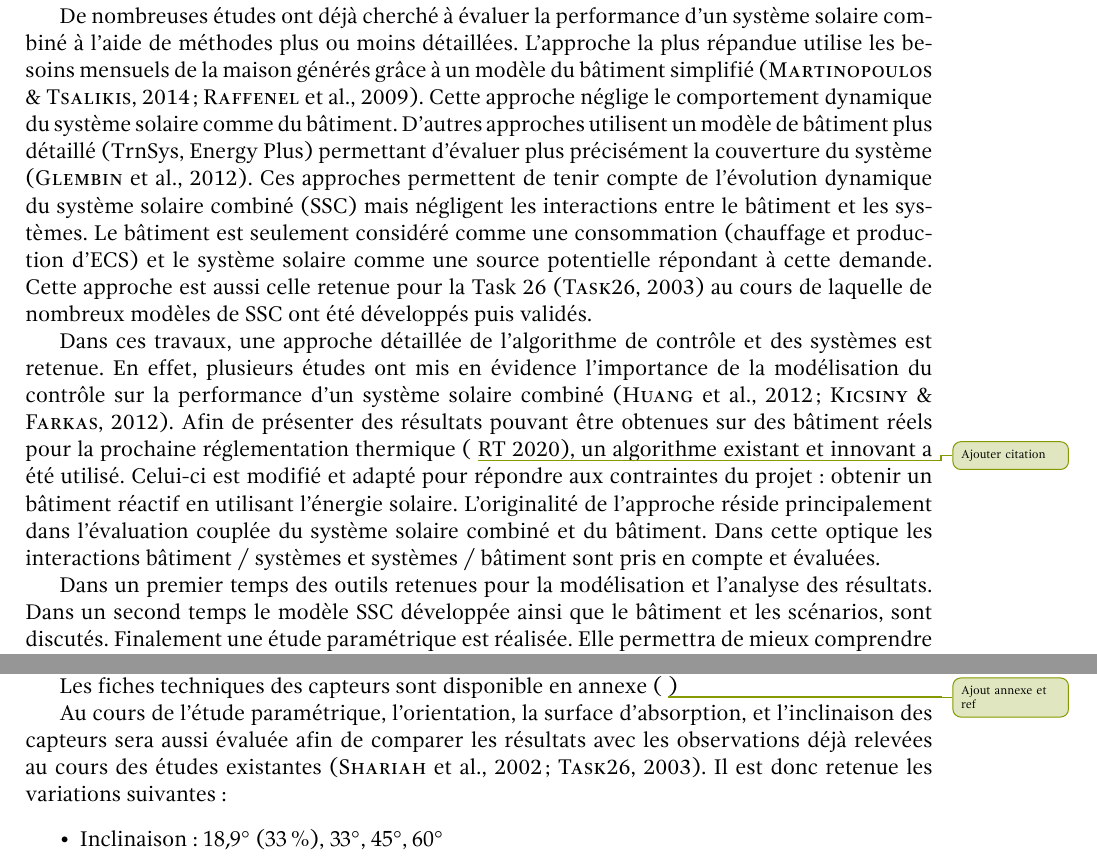
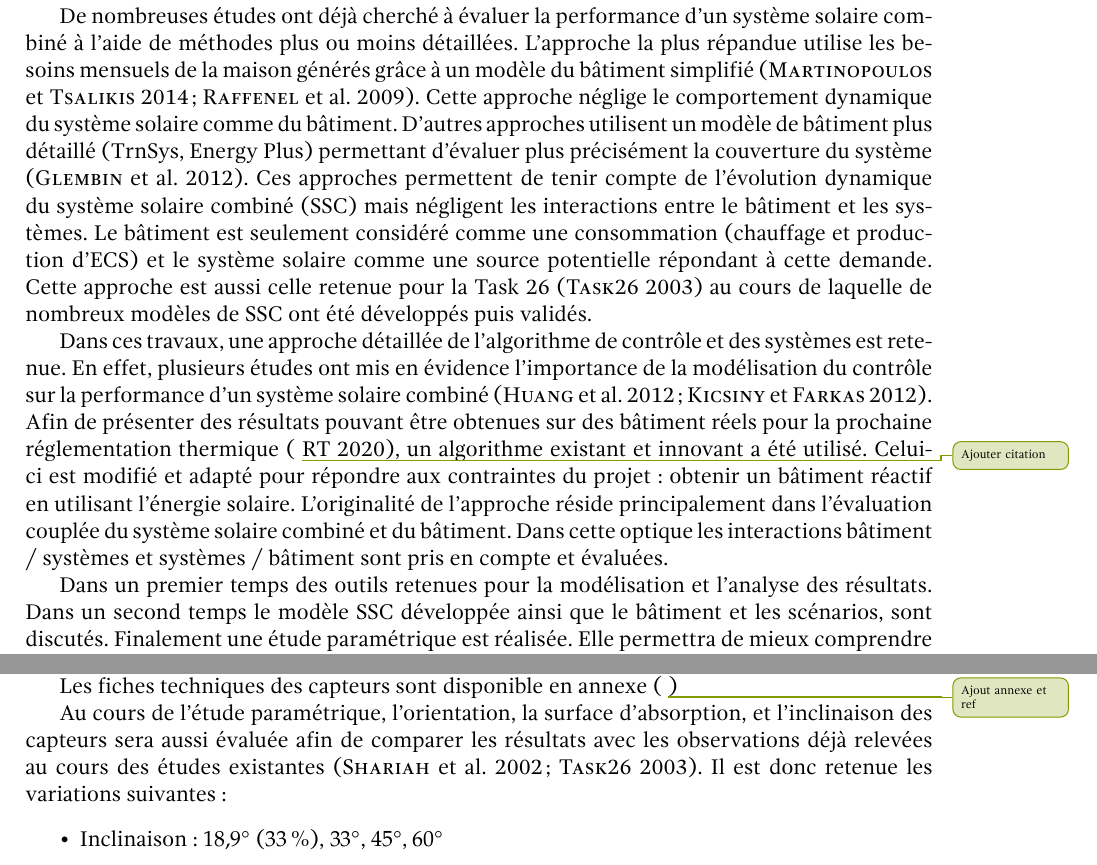
Before and after one commit to JeremyBois/ManuscritThese, a LaTeX thesis (Manuscript/main.tex, which reads Manuscript/these_classe.tex): two parts of pages 14 and 29 of 39, joined at a grey line, cut so that both start at the same text. Compiled offline with XeLaTeX; a LaTeX package or settings file that is missing is left out.

Commit message:
Update biblio style.

```diff
--- a/Manuscript/these_classe.tex
+++ b/Manuscript/these_classe.tex
@@ -331,108 +331,33 @@
 %   \cite{bib_id}          Normal
 %   \textcite{bib_id}      Dans une phrase
 \usepackage[backend=biber,
-            maxcitenames=2,
-            maxbibnames=100,
-            style=apa,
-            sorting=nyt,
-            hyperref=true,
-            backref=true,
-            backrefstyle=none,
+            maxnames=2,             % Maximal number of name in citation
+            minnames=1,             % Minimal number of name in citation
+            style=authoryear-comp,  % Author only once if multiple + year
+            sorting=nyt,            % Sort by name then year then title
+            hyperref=true,          % Make citations as clickable links
+            backref=true,           % Back reference to citation page in bibliography
+            backrefstyle=none,      % Do not compress page list
             idemtracker=true,
             ]{biblatex}                                               % Bibliography support
 
 \addbibresource{./Bibliographie/references.bib}                       % Where to find bibliography
 \newcommand\mathplus{+}                                               % Weird stuff of biblatex
 
-\DeclareLanguageMapping{english}{english-apa}                         % Match babel lang to biblatex apa style
-\DeclareLanguageMapping{french}{french-apa}                           % Match babel lang to biblatex apa style
+% Remove url for all first
+\DeclareFieldFormat*{url}{}
+\DeclareFieldFormat*{urldate}{}
+% Cannot add url for techreport or electronic but I try and will works someday ...
+\DeclareFieldFormat[techreport, electronic]{url}{\mkbibacro{URL}\addcolon\space\url{#1}}
 \DeclareFieldFormat[article,periodical]{volume}{\mkbibparens{#1}}     % volume of a journal
-\DeclareFieldFormat[article, incollection, inproceedings]{pages}{#1}  % no p. for articles
-\AtEveryBibitem{
-\ifentrytype{article}{
-    \clearfield{url}
-    \clearfield{urldate}
-    \clearfield{review}
-    \clearfield{series}
-    \clearfield{keywords}
-    \clearfield{owner}
-    \clearfield{source}
-    \clearfield{timestamp}
-    \clearfield{note}
-    \clearfield{abstract}
-}{}
-\ifentrytype{inproceedings}{
-    \clearfield{url}
-    \clearfield{urldate}
-    \clearfield{review}
-    \clearfield{series}
-    \clearfield{keywords}
-    \clearfield{owner}
-    \clearfield{source}
-    \clearfield{timestamp}
-    \clearfield{note}
-    \clearfield{abstract}
-}{}
-\ifentrytype{book}{
-    \clearfield{url}
-    \clearfield{urldate}
-    \clearfield{review}
-    \clearfield{series}
-    \clearfield{keywords}
-    \clearfield{owner}
-    \clearfield{source}
-    \clearfield{timestamp}
-    \clearfield{note}
-    \clearfield{abstract}
-}{}
-\ifentrytype{collection}{
-    \clearfield{url}
-    \clearfield{urldate}
-    \clearfield{review}
-    \clearfield{series}
-    \clearfield{keywords}
-    \clearfield{owner}
-    \clearfield{source}
-    \clearfield{timestamp}
-    \clearfield{note}
-    \clearfield{abstract}
-}{}
-\ifentrytype{incollection}{
-    \clearfield{url}
-    \clearfield{urldate}
-    \clearfield{review}
-    \clearfield{series}
-    \clearfield{keywords}
-    \clearfield{owner}
-    \clearfield{source}
-    \clearfield{timestamp}
-    \clearfield{note}
-    \clearfield{abstract}
-}{}
-\ifentrytype{inBook}{
-    \clearfield{url}
-    \clearfield{urldate}
-    \clearfield{review}
-    \clearfield{series}
-    \clearfield{keywords}
-    \clearfield{owner}
-    \clearfield{source}
-    \clearfield{timestamp}
-    \clearfield{note}
-    \clearfield{abstract}
-}{}
-\ifentrytype{phdThesis}{
-    \clearfield{url}
-    \clearfield{urldate}
-    \clearfield{review}
-    \clearfield{series}
-    \clearfield{keywords}
-    \clearfield{owner}
-    \clearfield{source}
-    \clearfield{timestamp}
-    \clearfield{note}
-    \clearfield{abstract}
-}{}
+\DeclareFieldFormat[article,incollection,inproceedings]{pages}{#1}    % no p. for articles
+
+\AtEveryBibitem{%
+  \clearfield{note}%
+  \clearfield{owner}%
+  \ifentrytype{article}{%
+    \clearfield{issn}%
+  }{}
 }
 
 
```
Also changed, not shown: Manuscript/Bibliographie/references.bib (+3 -3 lines), Manuscript/these_classe.tex (3 more changed lines).
